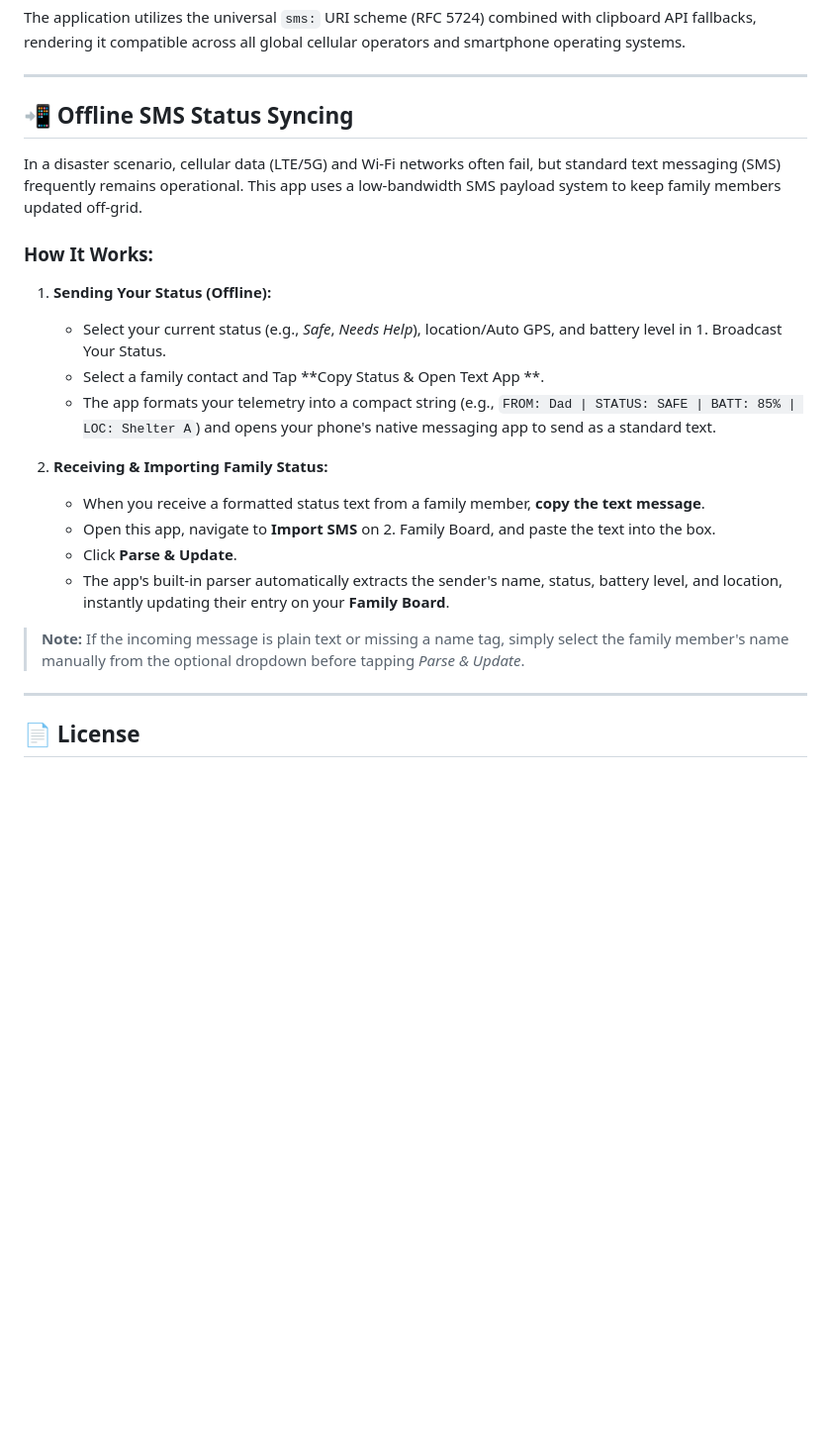
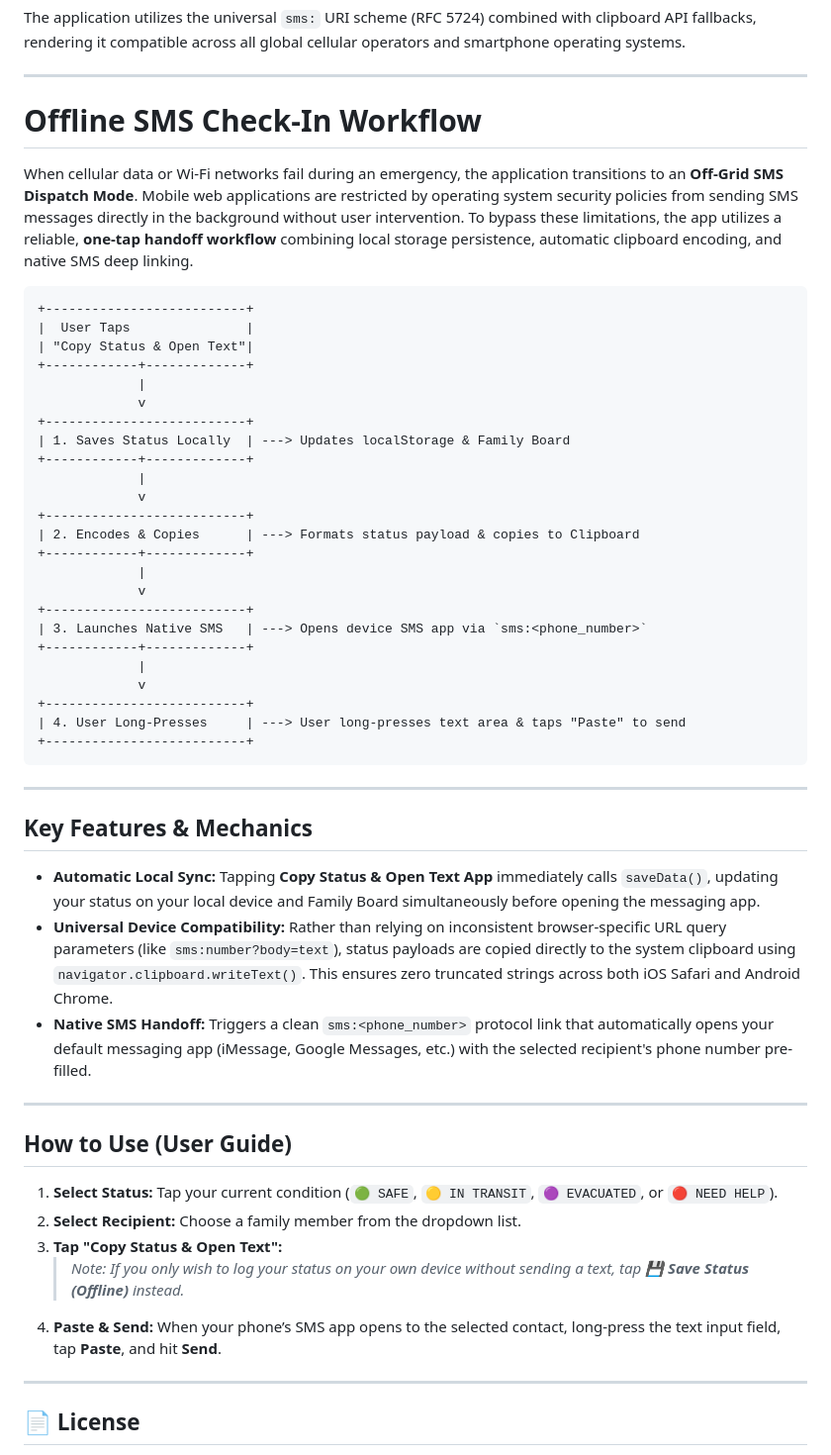
Before and after one commit to Suzuhisako/emergency-check-in, a Markdown page: README.md, the part around the change. Shown at 99% size. Rendered like a GitHub page; blank space fills up the shorter version.

Commit message:
Revise Offline SMS Check-In Workflow details
Updated the offline SMS check-in workflow section to improve clarity and usability instructions.

````diff
--- a/README.md
+++ b/README.md
@@ -53,24 +53,54 @@ The application utilizes the universal `sms:` URI scheme (RFC 5724) combined wit
 
 ---
 
-## 📲 Offline SMS Status Syncing
+# Offline SMS Check-In Workflow
 
-In a disaster scenario, cellular data (LTE/5G) and Wi-Fi networks often fail, but standard text messaging (SMS) frequently remains operational. This app uses a low-bandwidth SMS payload system to keep family members updated off-grid.
+When cellular data or Wi-Fi networks fail during an emergency, the application transitions to an **Off-Grid SMS Dispatch Mode**. Mobile web applications are restricted by operating system security policies from sending SMS messages directly in the background without user intervention. To bypass these limitations, the app utilizes a reliable, **one-tap handoff workflow** combining local storage persistence, automatic clipboard encoding, and native SMS deep linking.
 
-### How It Works:
+```
++--------------------------+
+|  User Taps               |
+| "Copy Status & Open Text"|
++------------+-------------+
+             |
+             v
++--------------------------+
+| 1. Saves Status Locally  | ---> Updates localStorage & Family Board
++------------+-------------+
+             |
+             v
++--------------------------+
+| 2. Encodes & Copies      | ---> Formats status payload & copies to Clipboard
++------------+-------------+
+             |
+             v
++--------------------------+
+| 3. Launches Native SMS   | ---> Opens device SMS app via `sms:<phone_number>`
++------------+-------------+
+             |
+             v
++--------------------------+
+| 4. User Long-Presses     | ---> User long-presses text area & taps "Paste" to send
++--------------------------+
+```
 
-1. **Sending Your Status (Offline):**
-   - Select your current status (e.g., *Safe*, *Needs Help*), location/Auto GPS, and battery level in 1. Broadcast Your Status.
-   - Select a family contact and Tap **Copy Status & Open Text App **.
-   - The app formats your telemetry into a compact string (e.g., `FROM: Dad | STATUS: SAFE | BATT: 85% | LOC: Shelter A`) and opens your phone's native messaging app to send as a standard text.
+---
 
-2. **Receiving & Importing Family Status:**
-   - When you receive a formatted status text from a family member, **copy the text message**.
-   - Open this app, navigate to **Import SMS** on 2. Family Board, and paste the text into the box.
-   - Click **Parse & Update**.
-   - The app's built-in parser automatically extracts the sender's name, status, battery level, and location, instantly updating their entry on your **Family Board**.
+## Key Features & Mechanics
 
-> **Note:** If the incoming message is plain text or missing a name tag, simply select the family member's name manually from the optional dropdown before tapping *Parse & Update*.
+* **Automatic Local Sync:** Tapping **Copy Status & Open Text App** immediately calls `saveData()`, updating your status on your local device and Family Board simultaneously before opening the messaging app.
+* **Universal Device Compatibility:** Rather than relying on inconsistent browser-specific URL query parameters (like `sms:number?body=text`), status payloads are copied directly to the system clipboard using `navigator.clipboard.writeText()`. This ensures zero truncated strings across both iOS Safari and Android Chrome.
+* **Native SMS Handoff:** Triggers a clean `sms:<phone_number>` protocol link that automatically opens your default messaging app (iMessage, Google Messages, etc.) with the selected recipient's phone number pre-filled.
+
+---
+
+## How to Use (User Guide)
+
+1. **Select Status:** Tap your current condition (`🟢 SAFE`, `🟡 IN TRANSIT`, `🟣 EVACUATED`, or `🔴 NEED HELP`).
+2. **Select Recipient:** Choose a family member from the dropdown list.
+3. **Tap "Copy Status & Open Text":**
+   > *Note: If you only wish to log your status on your own device without sending a text, tap **💾 Save Status (Offline)** instead.*
+4. **Paste & Send:** When your phone’s SMS app opens to the selected contact, long-press the text input field, tap **Paste**, and hit **Send**.
 
 ---
 
````
